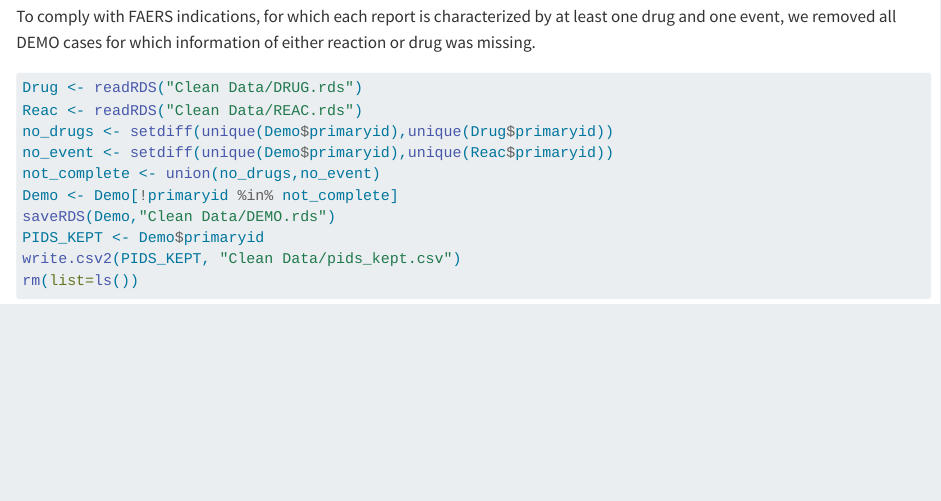
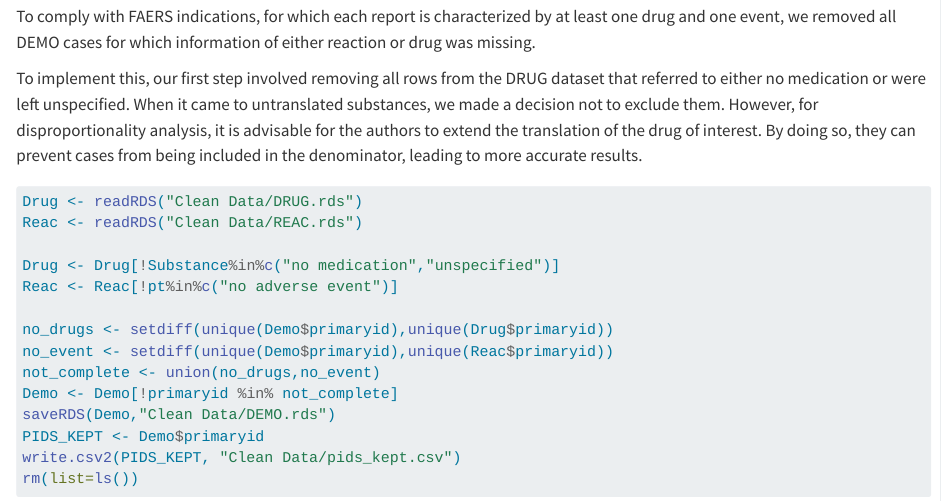
Before and after one commit to fusarolimichele/DiAna, a Quarto document (Documentation.qmd): the page in a window 1100 px wide, from 7490 px down. Rendered offline with R 4.5, knitr and Pandoc in place of Quarto, with nearby package versions; some code elsewhere in the file could not run offline; long lines of code are wrapped; common packages that the code uses without loading them are loaded.

Commit message:
clean from no drug and no reaction

````diff
--- a/Documentation.qmd
+++ b/Documentation.qmd
@@ -1031,9 +1031,15 @@ Demo <- Demo[Demo[,.I%in%c(Demo[,.I[.N],by=c("mfr_num","mfr_sndr")]$V1,
 
 To comply with FAERS indications, for which each report is characterized by at least one drug and one event, we removed all DEMO cases for which information of either reaction or drug was missing.
 
+To implement this, our first step involved removing all rows from the DRUG dataset that referred to either no medication or were left unspecified. When it came to untranslated substances, we made a decision not to exclude them. However, for disproportionality analysis, it is advisable for the authors to extend the translation of the drug of interest. By doing so, they can prevent cases from being included in the denominator, leading to more accurate results.
+
 ```{r eval=FALSE}
 Drug <- readRDS("Clean Data/DRUG.rds")
 Reac <- readRDS("Clean Data/REAC.rds")
+
+Drug <- Drug[!Substance%in%c("no medication","unspecified")]
+Reac <- Reac[!pt%in%c("no adverse event")]
+
 no_drugs <- setdiff(unique(Demo$primaryid),unique(Drug$primaryid))
 no_event <- setdiff(unique(Demo$primaryid),unique(Reac$primaryid))
 not_complete <- union(no_drugs,no_event)
````
Also changed, not shown: Cleaning_script.R (+4 -0 lines), 1 other file.
